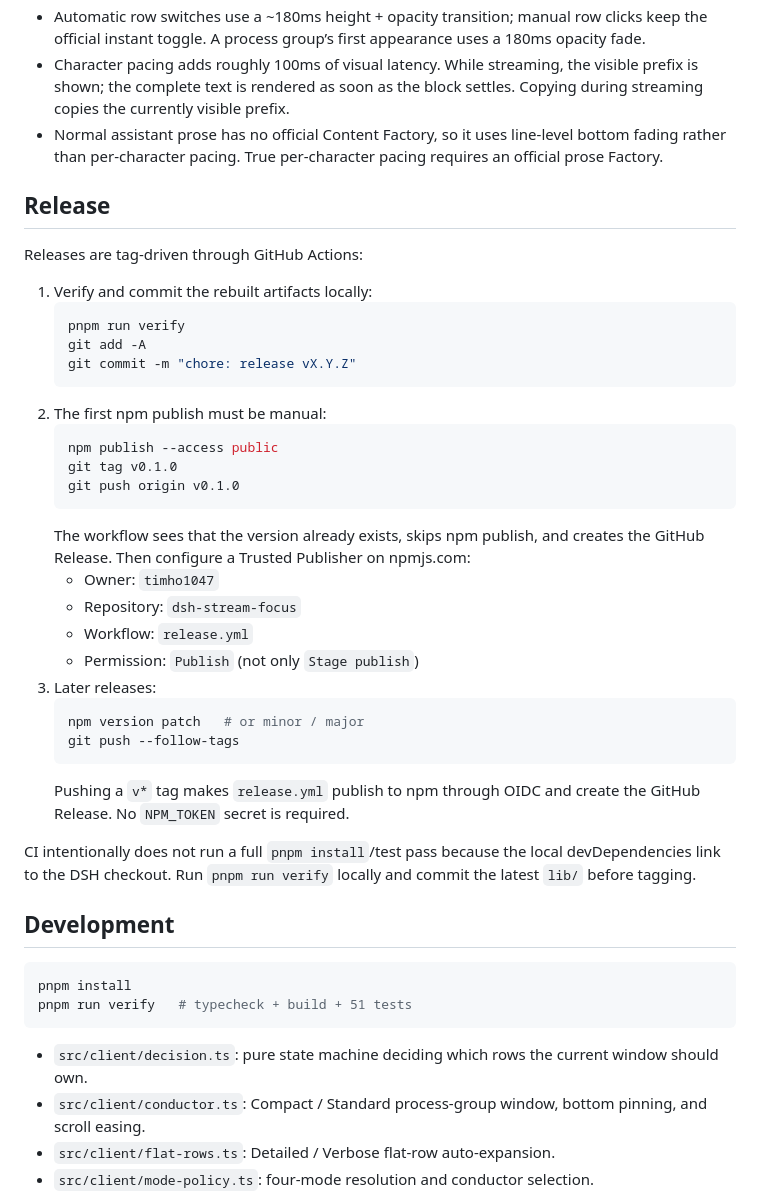
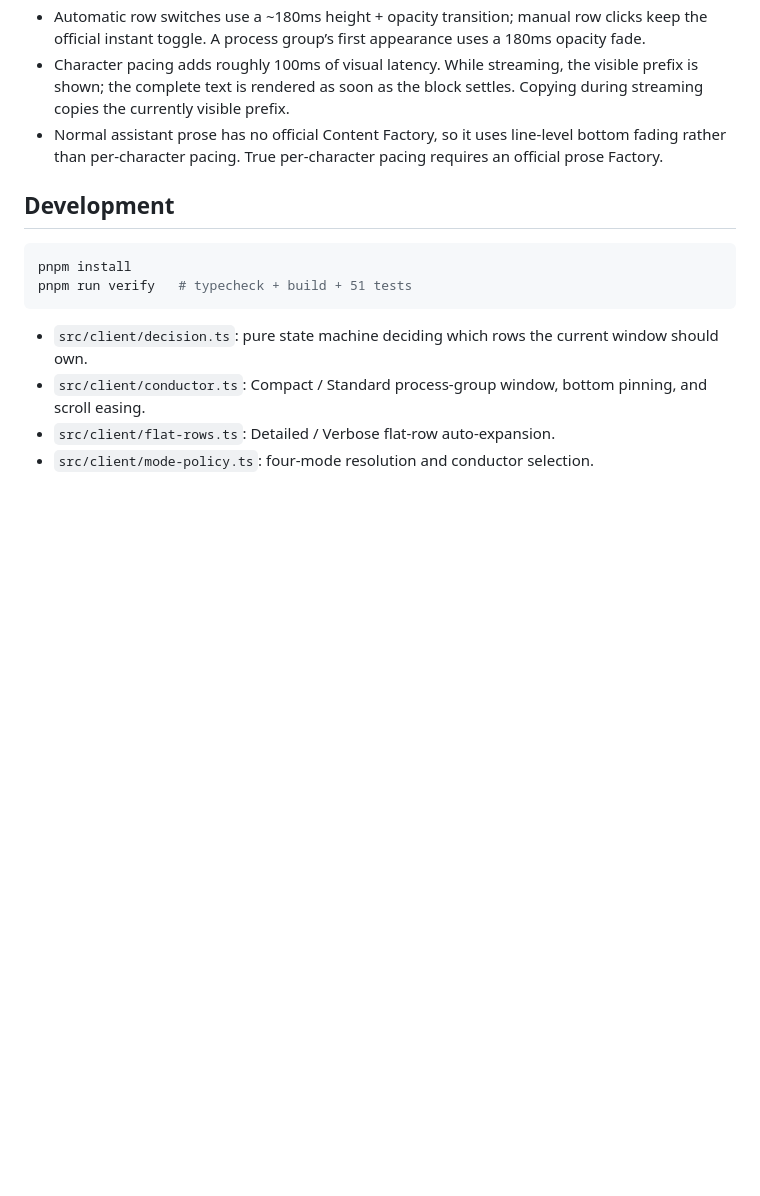
Before and after one commit to timho1047/dsh-stream-focus, a Markdown page: README.en.md, the part around the change. Drawn GitHub-style; blank space fills up the shorter version.

Commit message:
docs: remove maintainer release steps from README

````diff
--- a/README.en.md
+++ b/README.en.md
@@ -61,36 +61,6 @@ Refresh the browser page after installation. All four Work details modes are enh
 - Character pacing adds roughly 100ms of visual latency. While streaming, the visible prefix is shown; the complete text is rendered as soon as the block settles. Copying during streaming copies the currently visible prefix.
 - Normal assistant prose has no official Content Factory, so it uses line-level bottom fading rather than per-character pacing. True per-character pacing requires an official prose Factory.
 
-## Release
-
-Releases are tag-driven through GitHub Actions:
-
-1. Verify and commit the rebuilt artifacts locally:
-   ```bash
-   pnpm run verify
-   git add -A
-   git commit -m "chore: release vX.Y.Z"
-   ```
-2. The first npm publish must be manual:
-   ```bash
-   npm publish --access public
-   git tag v0.1.0
-   git push origin v0.1.0
-   ```
-   The workflow sees that the version already exists, skips npm publish, and creates the GitHub Release. Then configure a Trusted Publisher on npmjs.com:
-   - Owner: `timho1047`
-   - Repository: `dsh-stream-focus`
-   - Workflow: `release.yml`
-   - Permission: `Publish` (not only `Stage publish`)
-3. Later releases:
-   ```bash
-   npm version patch   # or minor / major
-   git push --follow-tags
-   ```
-   Pushing a `v*` tag makes `release.yml` publish to npm through OIDC and create the GitHub Release. No `NPM_TOKEN` secret is required.
-
-CI intentionally does not run a full `pnpm install`/test pass because the local devDependencies link to the DSH checkout. Run `pnpm run verify` locally and commit the latest `lib/` before tagging.
-
 ## Development
 
 ```bash
````
Also changed, not shown: README.md (+0 -30 lines).
